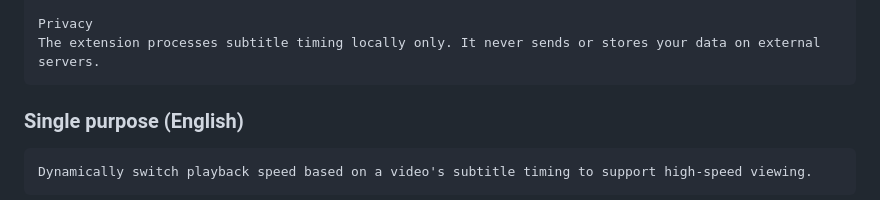
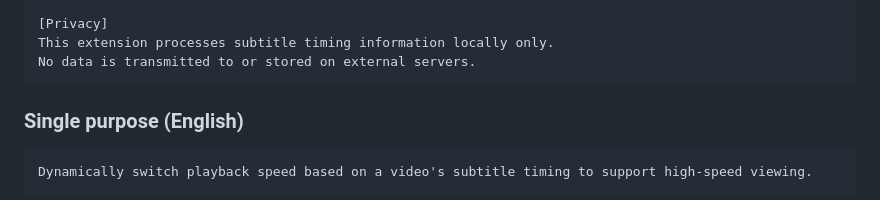
Before and after one commit to qurihara/cinemagazer-chrome, a Markdown page: STORE_SUBMISSION.md, the part around one of its changes. Drawn GitHub-style.

Commit message:
docs: base store detailed description on current live listing + 4-service edits (ja/en)
Co-Authored-By: Claude Opus 4.8 <noreply@anthropic.com>

````diff
--- a/STORE_SUBMISSION.md
+++ b/STORE_SUBMISSION.md
@@ -88,6 +93,7 @@ Supported
 
-Privacy
-The extension processes subtitle timing locally only. It never sends or stores your data on external servers.
+[Privacy]
+This extension processes subtitle timing information locally only.
+No data is transmitted to or stored on external servers.
 ```
 
 ### Single purpose (English)
````
Also changed, not shown: other parts of STORE_SUBMISSION.md (+32 -27 lines).
